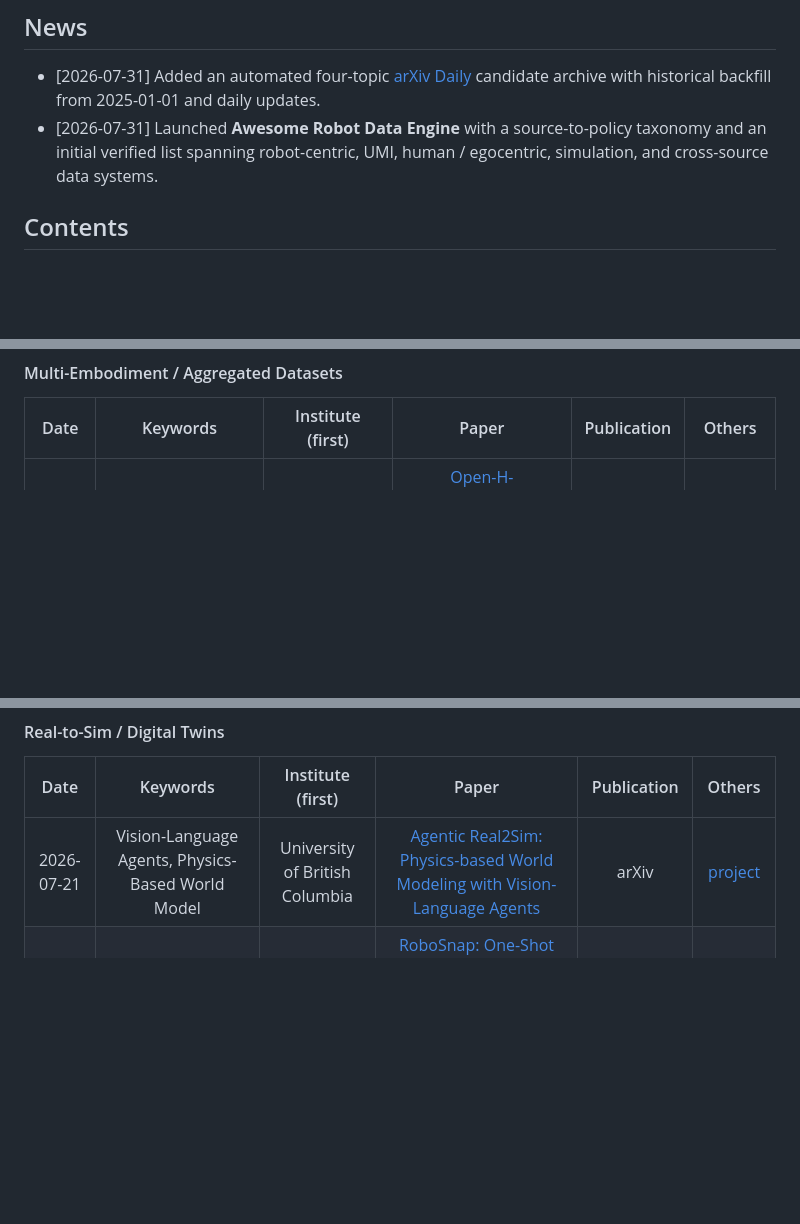
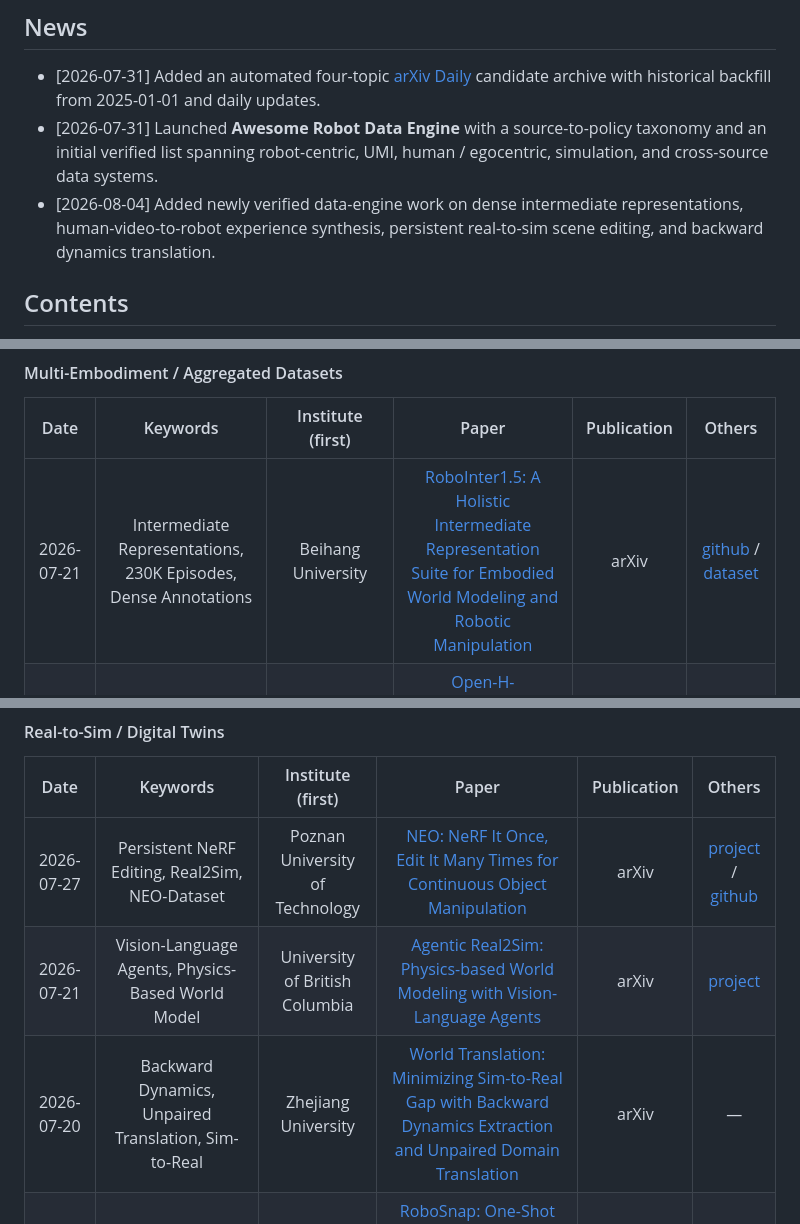
Before and after one commit to chang-xinhai/Awesome-Robot-Data-Engine, a Markdown page: README.md, 3 parts joined by grey strips. GitHub-like rendering; blank space fills up the shorter version.

Commit message:
docs(readme): add recent robot data engine papers

```diff
--- a/README.md
+++ b/README.md
@@ -69,6 +69,9 @@ entries are promoted into this curated README only after manual review.
 - [2026-07-31] Launched **Awesome Robot Data Engine** with a source-to-policy
   taxonomy and an initial verified list spanning robot-centric, UMI, human /
   egocentric, simulation, and cross-source data systems.
+- [2026-08-04] Added newly verified data-engine work on dense intermediate
+  representations, human-video-to-robot experience synthesis, persistent
+  real-to-sim scene editing, and backward dynamics translation.
 
 ## Contents
 
@@ -224,6 +227,7 @@ curation, and representative real-world datasets.
 
 | Date | Keywords | Institute (first) | Paper | Publication | Others |
 | :--: | :------: | :---------------: | :---: | :---------: | :----: |
+| 2026-07-21 | Intermediate Representations, 230K Episodes, Dense Annotations | Beihang University | [RoboInter1.5: A Holistic Intermediate Representation Suite for Embodied World Modeling and Robotic Manipulation](https://arxiv.org/abs/2607.18709) | arXiv | [github](https://github.com/InternRobotics/RoboInter) / [dataset](https://huggingface.co/datasets/InternRobotics/RoboInter-Data) |
 | 2026-04-22 | Medical Robotics, 20 Platforms, 780 h | NVIDIA | [Open-H-Embodiment: A Large-Scale Dataset for Enabling Foundation Models in Medical Robotics](https://arxiv.org/abs/2604.21017) | arXiv | [project](https://open-h.github.io/open-h-embodiment/) / [github](https://github.com/open-h/open-h-embodiment) / [dataset](https://huggingface.co/datasets/nvidia/PhysicalAI-Robotics-Open-H-Embodiment) |
 | 2026-03-06 | Surgical Robotics, Time Synchronization, Multimodal | Worcester Polytechnic Institute | [SurgSync: Time-Synchronized Multi-Modal Data Collection Framework and Dataset for Surgical Robotics](https://arxiv.org/abs/2603.06919) | ICRA 2026 | [project](https://surgsync.github.io/) |
 | 2025-12-31 | 310K Trajectories, 6 Embodiments, 739 Tasks | Beijing Innovation Center of Humanoid Robotics | [RoboMIND 2.0: A Multimodal, Bimanual Mobile Manipulation Dataset for Generalizable Embodied Intelligence](https://arxiv.org/abs/2512.24653) | arXiv | [project](https://log2r.github.io/RoboMIND2.0/) / [dataset](https://modelscope.cn/datasets/X-Humanoid/RoboMIND2.0/) |
@@ -735,7 +740,9 @@ asset: demonstrations, environments, observations, or released datasets.
 
 | Date | Keywords | Institute (first) | Paper | Publication | Others |
 | :--: | :------: | :---------------: | :---: | :---------: | :----: |
+| 2026-07-27 | Persistent NeRF Editing, Real2Sim, NEO-Dataset | Poznan University of Technology | [NEO: NeRF It Once, Edit It Many Times for Continuous Object Manipulation](https://arxiv.org/abs/2607.24538) | arXiv | [project](https://csiro-robotics.github.io/NEO/) / [github](https://github.com/csiro-robotics/Neo) |
 | 2026-07-21 | Vision-Language Agents, Physics-Based World Model | University of British Columbia | [Agentic Real2Sim: Physics-based World Modeling with Vision-Language Agents](https://arxiv.org/abs/2607.19190) | arXiv | [project](https://agentic-real2sim.github.io/) |
+| 2026-07-20 | Backward Dynamics, Unpaired Translation, Sim-to-Real | Zhejiang University | [World Translation: Minimizing Sim-to-Real Gap with Backward Dynamics Extraction and Unpaired Domain Translation](https://arxiv.org/abs/2607.18154) | arXiv | — |
 | 2026-07-07 | One Image, DROID-Sim, Policy Evaluation | Shanghai AI Laboratory | [RoboSnap: One-Shot Real-to-Sim Scene Generation for Generalizable Robot Learning and Evaluation](https://arxiv.org/abs/2607.06699) | arXiv | [project](https://robosnap.github.io/) |
 | 2026-07-06 | Single Image + Instruction, Digital Cousins, Personalized Datasets | Kyung Hee University | [PRISM: Personalized Robotic Dataset Generation via Image-based Scene and Motion Synthesis](https://arxiv.org/abs/2607.04880) | arXiv | — |
 | 2026-06-29 | Contact-Centric, One Demonstration, Real2Sim2Real | Microsoft Research Asia - Tokyo | [ConCent: Contact-Centric Real-to-Sim-to-Real Learning from One Demonstration](https://arxiv.org/abs/2606.30268) | arXiv | — |
```
Also changed, not shown: other parts of README.md (+1 -0 lines).
